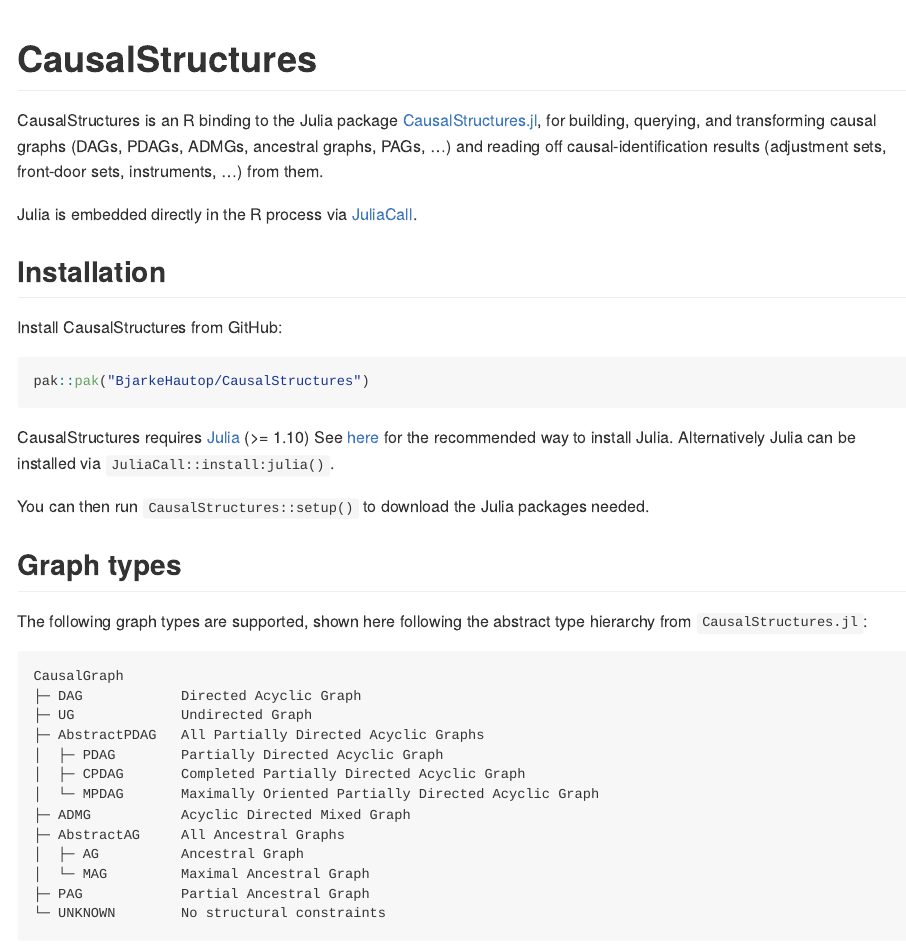
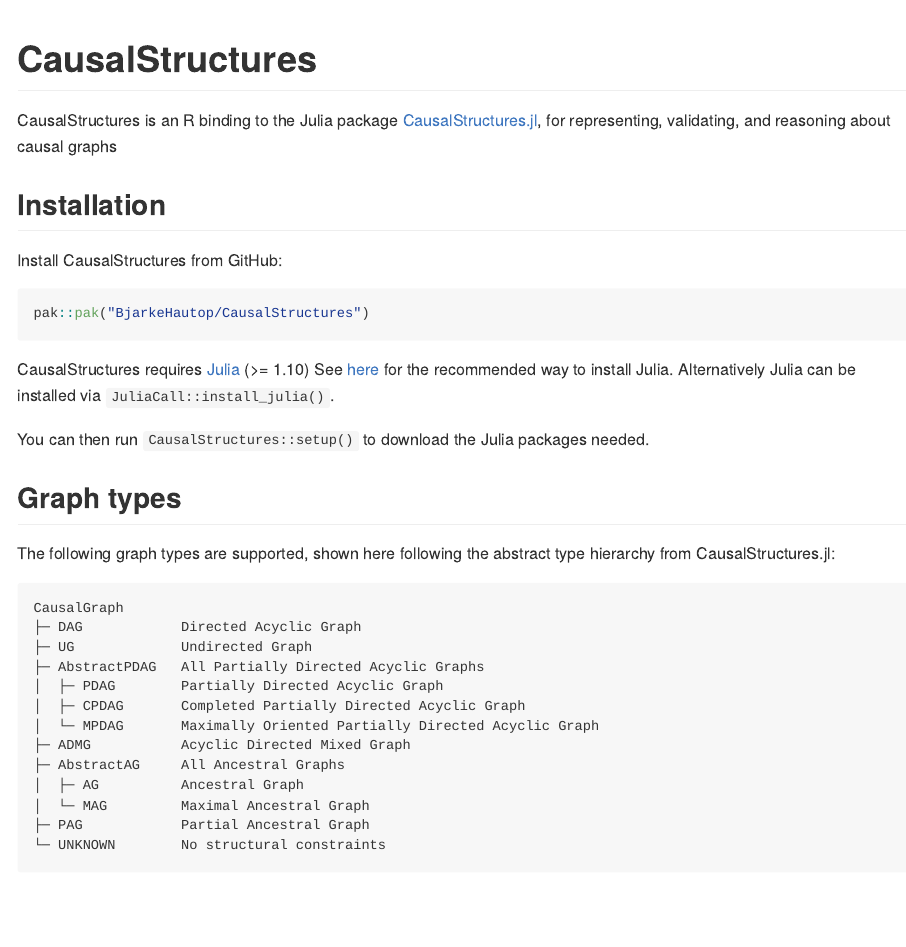
Before and after one commit to BjarkeHautop/CausalStructures, an R Markdown document (README.Rmd): the page in a window 1100 px wide, from its top. The pictures show the output file README.md that the author committed with the source, drawn offline in the style of GitHub; badge pictures from the web are left out.

Commit message:
Update README [no ci]

````diff
--- a/README.Rmd
+++ b/README.Rmd
@@ -25,12 +25,7 @@
 
 CausalStructures is an R binding to the Julia package
 [CausalStructures.jl](https://github.com/BjarkeHautop/CausalStructures.jl), for
-building, querying, and transforming causal graphs (DAGs, PDAGs, ADMGs,
-ancestral graphs, PAGs, ...) and reading off causal-identification results
-(adjustment sets, front-door sets, instruments, ...) from them.
-
-Julia is embedded directly in the R process via
-[JuliaCall](https://non-contradiction.github.io/JuliaCall/).
+representing, validating, and reasoning about causal graphs
 
 ## Installation
 
@@ -42,7 +37,7 @@
 
 CausalStructures requires [Julia](https://julialang.org/) (\>= 1.10) See
 [here](https://julialang.org/downloads/) for the recommended way to install
-Julia. Alternatively Julia can be installed via `JuliaCall::install:julia()`.
+Julia. Alternatively Julia can be installed via `JuliaCall::install_julia()`.
 
 You can then run `CausalStructures::setup()` to download the Julia packages
 needed.
@@ -50,7 +45,7 @@
 ## Graph types
 
 The following graph types are supported, shown here following the abstract type
-hierarchy from `CausalStructures.jl`:
+hierarchy from CausalStructures.jl:
 
 ```
 CausalGraph
````
Also changed, not shown: README.md.
